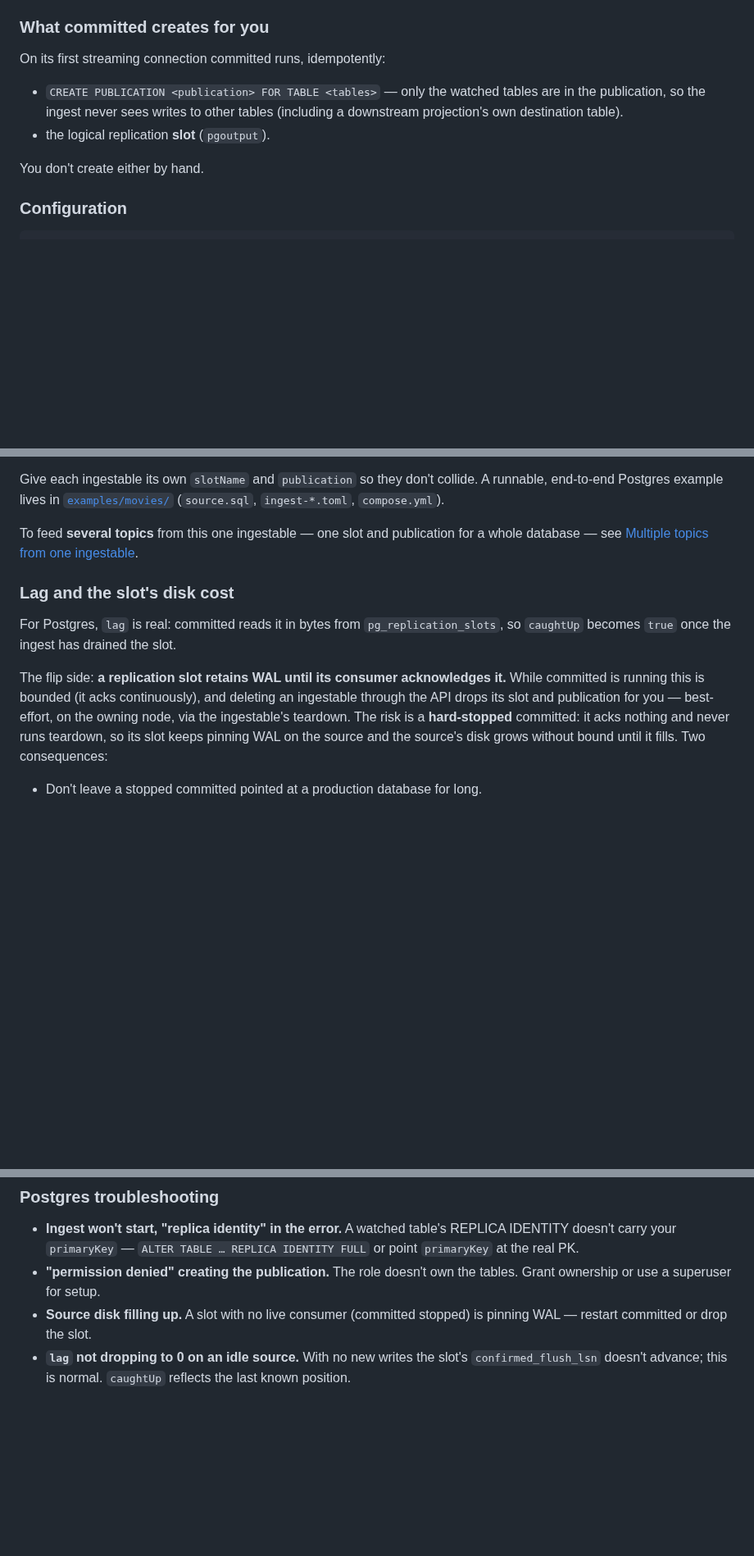
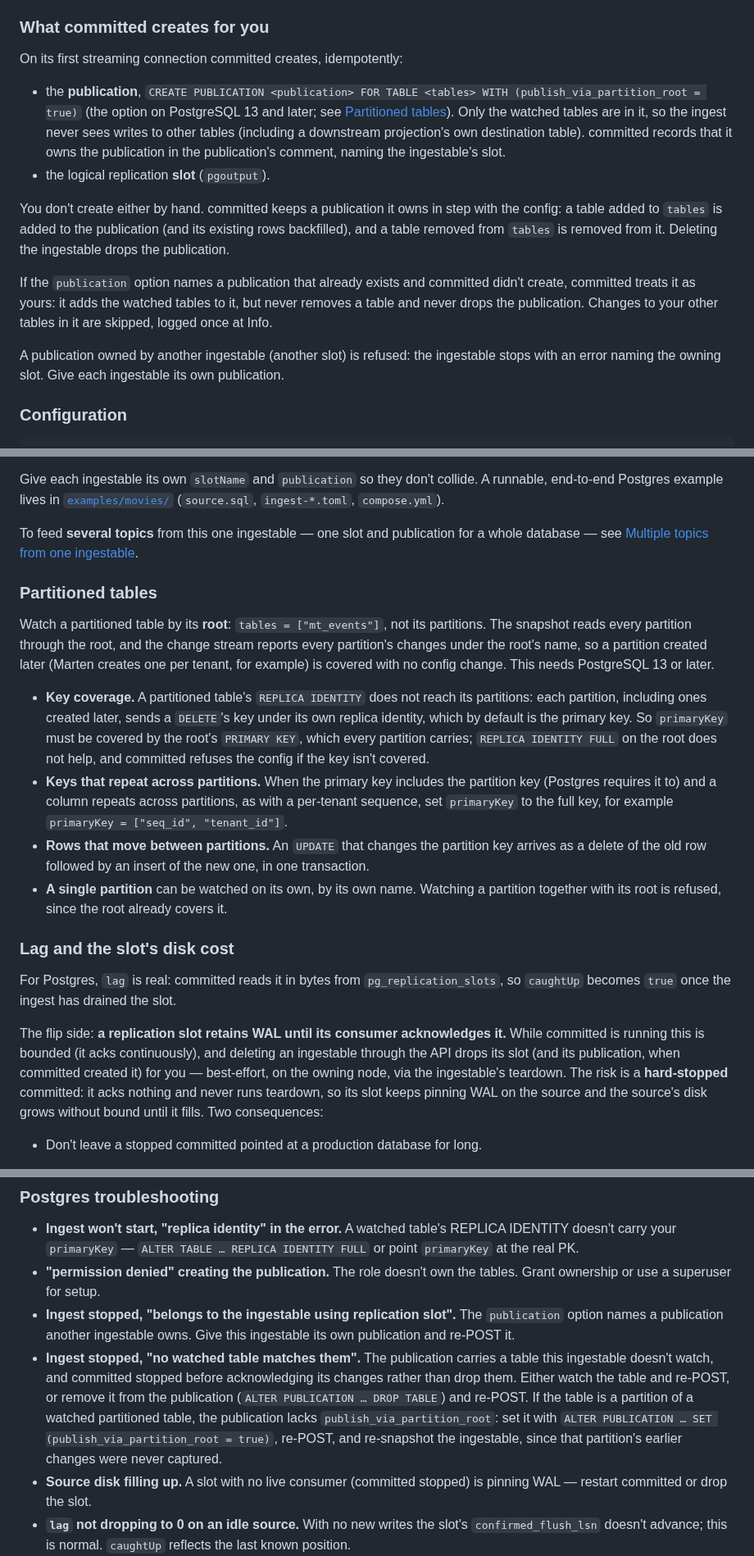
Before and after one commit to committeddb/committed, a Markdown page: docs/operations/cdc-setup.md, 3 parts joined by grey strips. Shown at 82% size. Drawn GitHub-style; blank space fills up the shorter version.

Commit message:
Document partitioned Postgres tables and publication ownership

```diff
--- a/docs/operations/cdc-setup.md
+++ b/docs/operations/cdc-setup.md
@@ -436,14 +436,30 @@ plugin.
 
 ### What committed creates for you
 
-On its first streaming connection committed runs, idempotently:
+On its first streaming connection committed creates, idempotently:
 
-- `CREATE PUBLICATION <publication> FOR TABLE <tables>` — only the watched tables
-  are in the publication, so the ingest never sees writes to other tables
-  (including a downstream projection's own destination table).
+- the **publication**, `CREATE PUBLICATION <publication> FOR TABLE <tables>
+  WITH (publish_via_partition_root = true)` (the option on PostgreSQL 13 and
+  later; see [Partitioned tables](#partitioned-tables)). Only the watched
+  tables are in it, so the ingest never sees writes to other tables
+  (including a downstream projection's own destination table). committed
+  records that it owns the publication in the publication's comment, naming
+  the ingestable's slot.
 - the logical replication **slot** (`pgoutput`).
 
-You don't create either by hand.
+You don't create either by hand. committed keeps a publication it owns in
+step with the config: a table added to `tables` is added to the publication
+(and its existing rows backfilled), and a table removed from `tables` is
+removed from it. Deleting the ingestable drops the publication.
+
+If the `publication` option names a publication that already exists and
+committed didn't create, committed treats it as yours: it adds the watched
+tables to it, but never removes a table and never drops the publication.
+Changes to your other tables in it are skipped, logged once at Info.
+
+A publication owned by another ingestable (another slot) is refused: the
+ingestable stops with an error naming the owning slot. Give each ingestable
+its own publication.
 
 ### Configuration
 
@@ -507,6 +523,31 @@ To feed **several topics** from this one ingestable — one slot and publication
 a whole database — see
 [Multiple topics from one ingestable](#multiple-topics-from-one-ingestable-all-sql-engines).
 
+### Partitioned tables
+
+Watch a partitioned table by its **root**: `tables = ["mt_events"]`, not its
+partitions. The snapshot reads every partition through the root, and the
+change stream reports every partition's changes under the root's name, so
+a partition created later (Marten creates one per tenant, for example) is
+covered with no config change. This needs PostgreSQL 13 or later.
+
+- **Key coverage.** A partitioned table's `REPLICA IDENTITY` does not reach its
+  partitions: each partition, including ones created later, sends a
+  `DELETE`'s key under its own replica identity, which by default is the
+  primary key. So `primaryKey` must be covered by the root's `PRIMARY KEY`,
+  which every partition carries; `REPLICA IDENTITY FULL` on the root does not
+  help, and committed refuses the config if the key isn't covered.
+- **Keys that repeat across partitions.** When the primary key includes the
+  partition key (Postgres requires it to) and a column repeats across
+  partitions, as with a per-tenant sequence, set `primaryKey` to the full key,
+  for example `primaryKey = ["seq_id", "tenant_id"]`.
+- **Rows that move between partitions.** An `UPDATE` that changes the partition
+  key arrives as a delete of the old row followed by an insert of the new
+  one, in one transaction.
+- **A single partition** can be watched on its own, by its own name. Watching
+  a partition together with its root is refused, since the root already
+  covers it.
+
 ### Lag and the slot's disk cost
 
 For Postgres, `lag` is real: committed reads it in bytes from
@@ -515,8 +556,8 @@ the slot.
 
 The flip side: **a replication slot retains WAL until its consumer acknowledges
 it.** While committed is running this is bounded (it acks continuously), and
-deleting an ingestable through the API drops its slot and publication for you —
-best-effort, on the owning node, via the ingestable's teardown. The risk is a
+deleting an ingestable through the API drops its slot (and its publication, when
+committed created it) for you — best-effort, on the owning node, via the ingestable's teardown. The risk is a
 **hard-stopped** committed: it acks nothing and never runs teardown, so its slot
 keeps pinning WAL on the source and the source's disk grows without bound until
 it fills. Two consequences:
@@ -538,6 +579,18 @@ it fills. Two consequences:
   IDENTITY FULL` or point `primaryKey` at the real PK.
 - **"permission denied" creating the publication.** The role doesn't own the
   tables. Grant ownership or use a superuser for setup.
+- **Ingest stopped, "belongs to the ingestable using replication slot".** The
+  `publication` option names a publication another ingestable owns. Give this
+  ingestable its own publication and re-POST it.
+- **Ingest stopped, "no watched table matches them".** The publication carries a
+  table this ingestable doesn't watch, and committed stopped before
+  acknowledging its changes rather than drop them. Either watch the table and
+  re-POST, or remove it from the publication (`ALTER PUBLICATION … DROP TABLE`)
+  and re-POST. If the table is a partition of a watched partitioned table, the
+  publication lacks `publish_via_partition_root`: set it with `ALTER
+  PUBLICATION … SET (publish_via_partition_root = true)`, re-POST, and
+  re-snapshot the ingestable, since that partition's earlier changes were never
+  captured.
 - **Source disk filling up.** A slot with no live consumer (committed stopped) is
   pinning WAL — restart committed or drop the slot.
 - **`lag` not dropping to 0 on an idle source.** With no new writes the slot's
```
Also changed, not shown: docs/operations/upgrade.md (+8 -1 lines).
